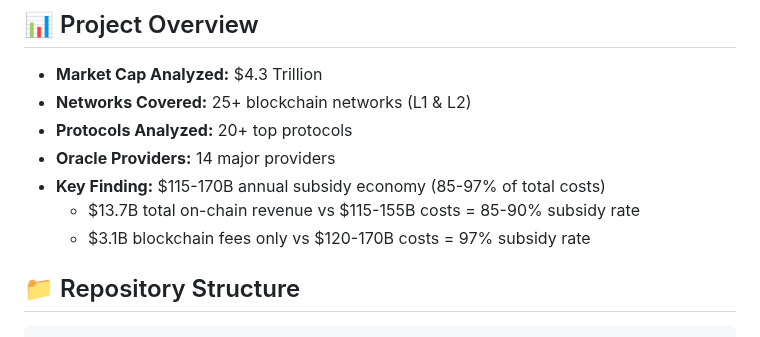
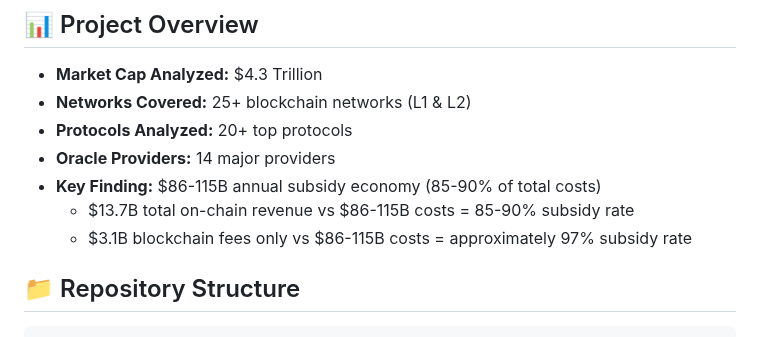
Before and after one commit to Ricosworks1/blockchain-payment-flow-analysis, a Markdown page: README.md, the part around the change. Drawn GitHub-style.

Commit message:
Update key finding in README.md

```diff
--- a/README.md
+++ b/README.md
@@ -8,9 +8,9 @@ Comprehensive analysis of where user money goes in blockchain networks. This pro
 - **Networks Covered:** 25+ blockchain networks (L1 & L2)
 - **Protocols Analyzed:** 20+ top protocols
 - **Oracle Providers:** 14 major providers
-- **Key Finding:** $115-170B annual subsidy economy (85-97% of total costs)
-  - $13.7B total on-chain revenue vs $115-155B costs = 85-90% subsidy rate
-  - $3.1B blockchain fees only vs $120-170B costs = 97% subsidy rate
+- **Key Finding:** $86-115B annual subsidy economy (85-90% of total costs)
+  - $13.7B total on-chain revenue vs $86-115B costs = 85-90% subsidy rate
+  - $3.1B blockchain fees only vs $86-115B costs = approximately 97% subsidy rate
 
 ## 📁 Repository Structure
 
```
